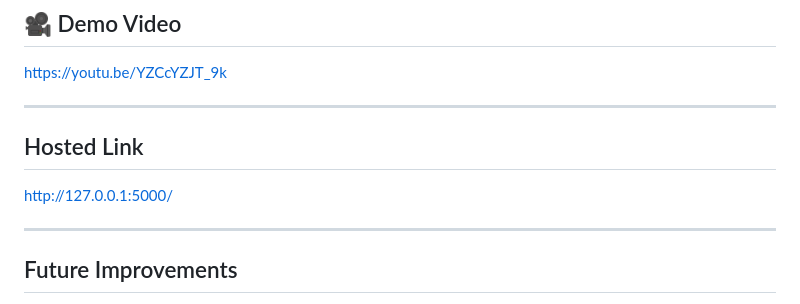
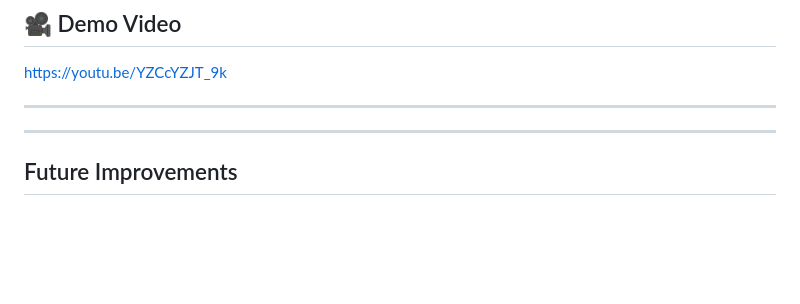
Before and after one commit to bhavyanpotla/Campus_Recovery_Portal, a Markdown page: README.md, the part around the change. Drawn GitHub-style; blank space fills up the shorter version.

Commit message:
Delete hosted link from README
Removed hosted link section from README.

```diff
--- a/README.md
+++ b/README.md
@@ -145,9 +145,6 @@ https://youtu.be/YZCcYZJT_9k
 
 ---
 
-##   Hosted Link
-
-[ http://127.0.0.1:5000/](url)
 
 ---
 
```
